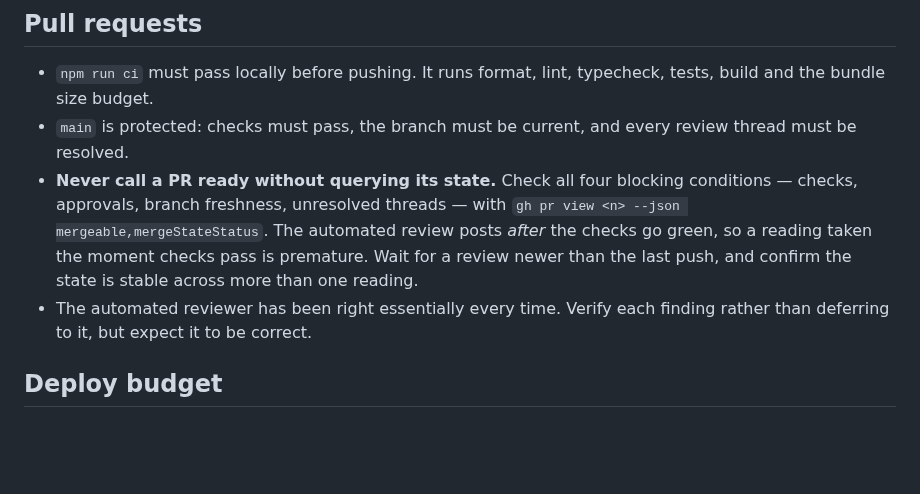
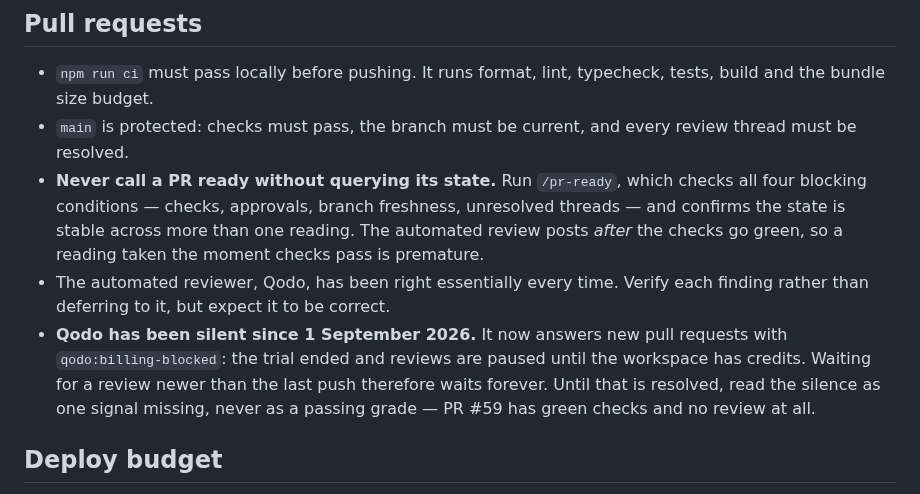
Before and after one commit to Amayyas/ChessTrainer, a Markdown page: CLAUDE.md, the part around the change. Drawn GitHub-style; blank space fills up the shorter version.

Commit message:
docs: record that the automated reviewer stopped reviewing
CLAUDE.md tells a reader to wait for a review newer than the last push and to
expect that review to be right. Neither holds today: Qodo answers new pull
requests with qodo:billing-blocked, its trial having ended, so PR #59 carries
thirteen passing checks, one neutral, and no review. Following the rule as
written would wait indefinitely for something that is not coming.

```diff
--- a/CLAUDE.md
+++ b/CLAUDE.md
@@ -51,14 +51,19 @@ through every unrelated session.
   typecheck, tests, build and the bundle size budget.
 - `main` is protected: checks must pass, the branch must be current, and every
   review thread must be resolved.
-- **Never call a PR ready without querying its state.** Check all four blocking
-  conditions — checks, approvals, branch freshness, unresolved threads — with
-  `gh pr view <n> --json mergeable,mergeStateStatus`. The automated review posts
-  _after_ the checks go green, so a reading taken the moment checks pass is
-  premature. Wait for a review newer than the last push, and confirm the state
-  is stable across more than one reading.
-- The automated reviewer has been right essentially every time. Verify each
-  finding rather than deferring to it, but expect it to be correct.
+- **Never call a PR ready without querying its state.** Run `/pr-ready`, which
+  checks all four blocking conditions — checks, approvals, branch freshness,
+  unresolved threads — and confirms the state is stable across more than one
+  reading. The automated review posts _after_ the checks go green, so a reading
+  taken the moment checks pass is premature.
+- The automated reviewer, Qodo, has been right essentially every time. Verify
+  each finding rather than deferring to it, but expect it to be correct.
+- **Qodo has been silent since 1 September 2026.** It now answers new pull
+  requests with `qodo:billing-blocked`: the trial ended and reviews are paused
+  until the workspace has credits. Waiting for a review newer than the last push
+  therefore waits forever. Until that is resolved, read the silence as one
+  signal missing, never as a passing grade — PR #59 has green checks and no
+  review at all.
 
 ## Deploy budget
 
```
